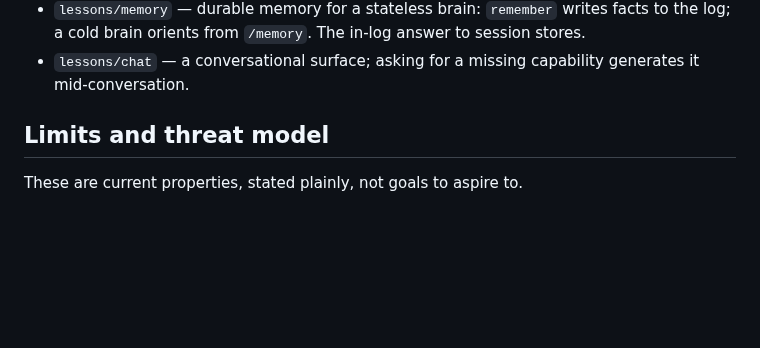
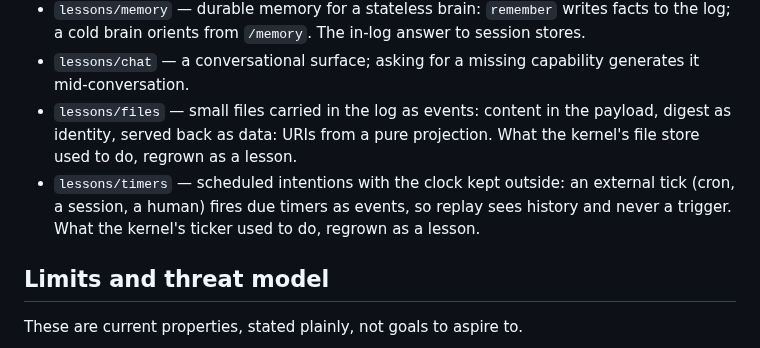
Before and after one commit to Wouterbeets/self, a Markdown page: README.md, the part around the change. Rendered like a GitHub page; blank space fills up the shorter version.

```diff
--- a/README.md
+++ b/README.md
@@ -317,6 +317,13 @@ SELF_BRAIN_ID     author string signed into receipts
   session stores.
 - `lessons/chat` — a conversational surface; asking for a missing capability
   generates it mid-conversation.
+- `lessons/files` — small files carried in the log as events: content in the
+  payload, digest as identity, served back as data: URIs from a pure
+  projection. What the kernel's file store used to do, regrown as a lesson.
+- `lessons/timers` — scheduled intentions with the clock kept outside: an
+  external tick (cron, a session, a human) fires due timers as events, so
+  replay sees history and never a trigger. What the kernel's ticker used to
+  do, regrown as a lesson.
 
 ## Limits and threat model
 
```
Also changed, not shown: lessons/files/intent.md (added, +67 -0 lines), lessons/timers/intent.md (added, +78 -0 lines).
